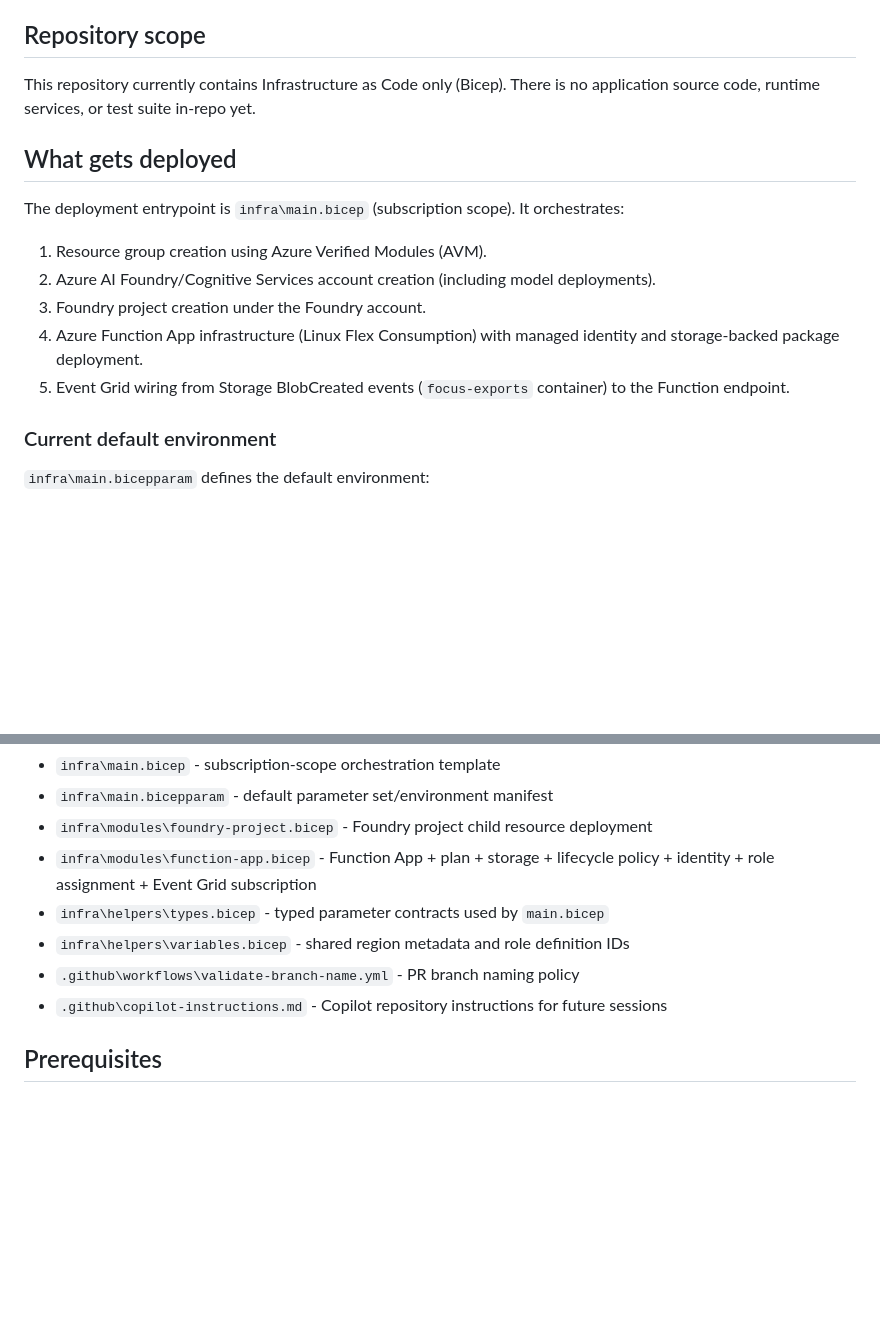
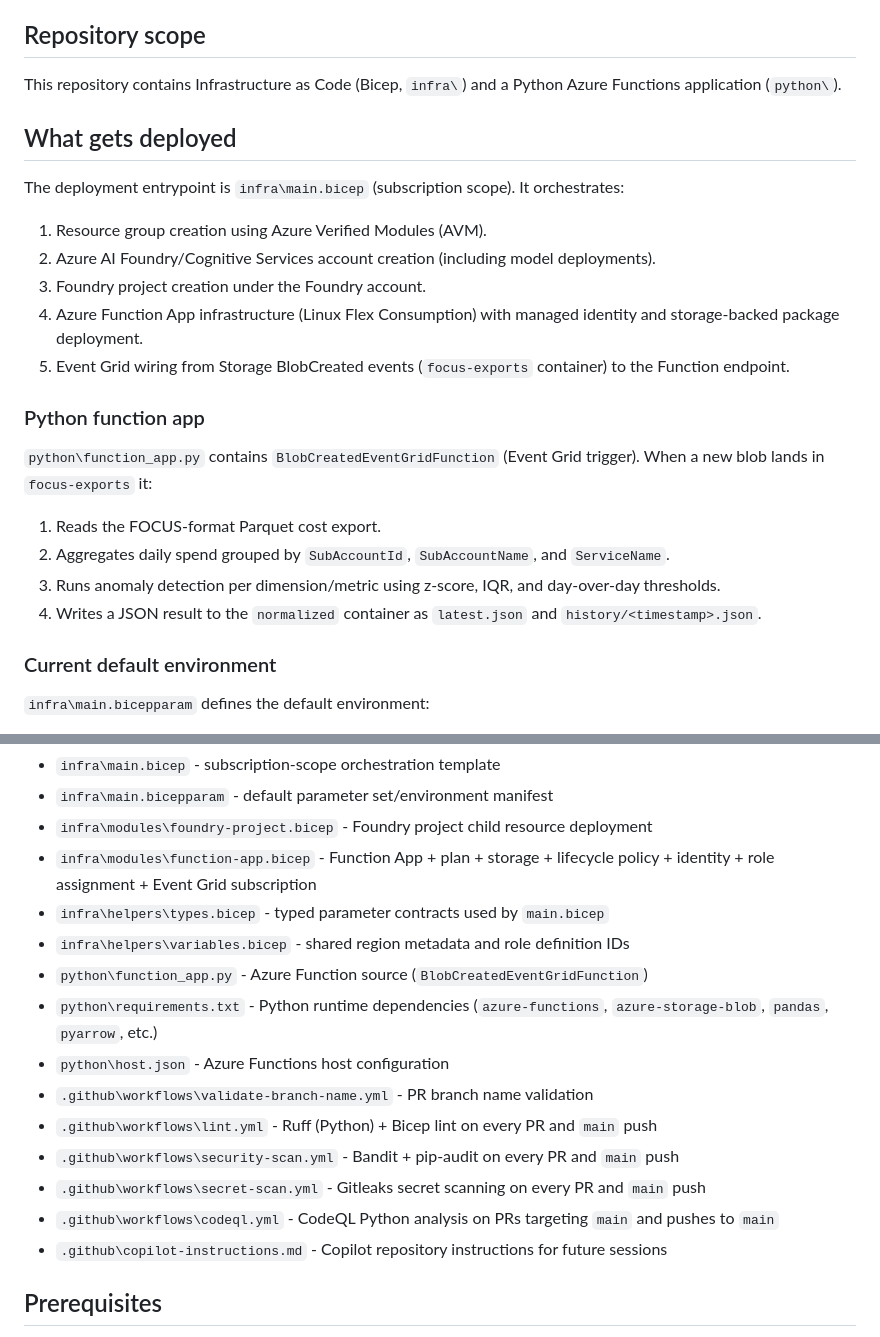
Before and after one commit to wsezu/ai-powered-ops, a Markdown page: README.md, 2 parts joined by grey strips. Rendered like a GitHub page; blank space fills up the shorter version.

```diff
--- a/README.md
+++ b/README.md
@@ -4,7 +4,7 @@ AI-driven FinOps and SecOps architecture advisor infrastructure on Azure.
 
 ## Repository scope
 
-This repository currently contains Infrastructure as Code only (Bicep). There is no application source code, runtime services, or test suite in-repo yet.
+This repository contains Infrastructure as Code (Bicep, `infra\`) and a Python Azure Functions application (`python\`).
 
 ## What gets deployed
 
@@ -15,6 +15,15 @@ The deployment entrypoint is `infra\main.bicep` (subscription scope). It orchest
 3. Foundry project creation under the Foundry account.
 4. Azure Function App infrastructure (Linux Flex Consumption) with managed identity and storage-backed package deployment.
 5. Event Grid wiring from Storage BlobCreated events (`focus-exports` container) to the Function endpoint.
+
+### Python function app
+
+`python\function_app.py` contains `BlobCreatedEventGridFunction` (Event Grid trigger). When a new blob lands in `focus-exports` it:
+
+1. Reads the FOCUS-format Parquet cost export.
+2. Aggregates daily spend grouped by `SubAccountId`, `SubAccountName`, and `ServiceName`.
+3. Runs anomaly detection per dimension/metric using z-score, IQR, and day-over-day thresholds.
+4. Writes a JSON result to the `normalized` container as `latest.json` and `history/<timestamp>.json`.
 
 ### Current default environment
 
@@ -35,7 +44,14 @@ The deployment entrypoint is `infra\main.bicep` (subscription scope). It orchest
 - `infra\modules\function-app.bicep` - Function App + plan + storage + lifecycle policy + identity + role assignment + Event Grid subscription
 - `infra\helpers\types.bicep` - typed parameter contracts used by `main.bicep`
 - `infra\helpers\variables.bicep` - shared region metadata and role definition IDs
-- `.github\workflows\validate-branch-name.yml` - PR branch naming policy
+- `python\function_app.py` - Azure Function source (`BlobCreatedEventGridFunction`)
+- `python\requirements.txt` - Python runtime dependencies (`azure-functions`, `azure-storage-blob`, `pandas`, `pyarrow`, etc.)
+- `python\host.json` - Azure Functions host configuration
+- `.github\workflows\validate-branch-name.yml` - PR branch name validation
+- `.github\workflows\lint.yml` - Ruff (Python) + Bicep lint on every PR and `main` push
+- `.github\workflows\security-scan.yml` - Bandit + pip-audit on every PR and `main` push
+- `.github\workflows\secret-scan.yml` - Gitleaks secret scanning on every PR and `main` push
+- `.github\workflows\codeql.yml` - CodeQL Python analysis on PRs targeting `main` and pushes to `main`
 - `.github\copilot-instructions.md` - Copilot repository instructions for future sessions
 
 ## Prerequisites
```
Also changed, not shown: .github/copilot-instructions.md (+17 -2 lines).
